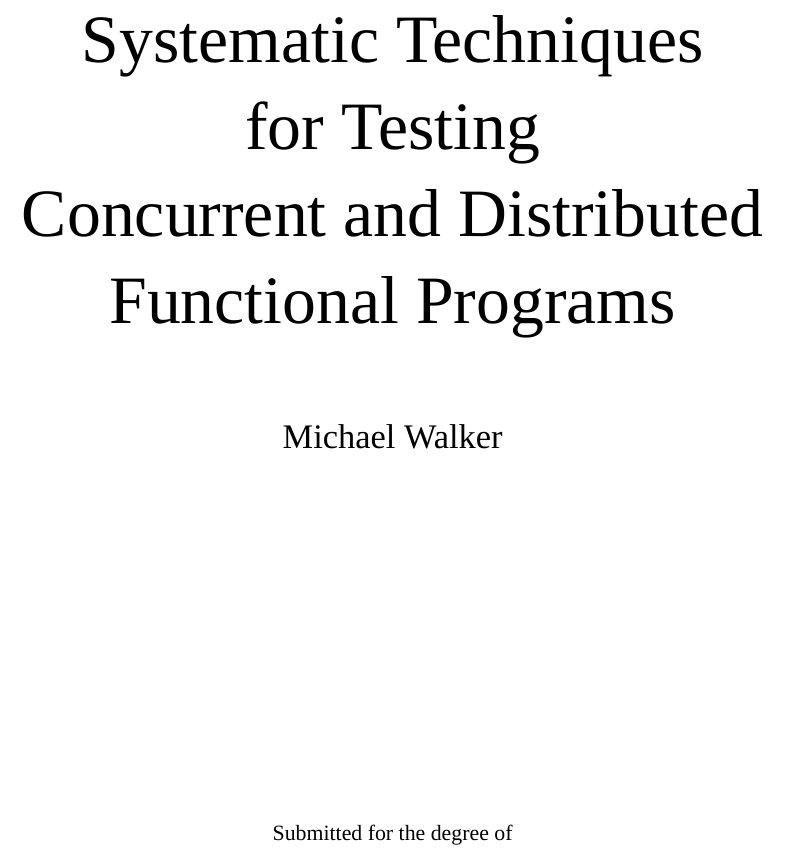
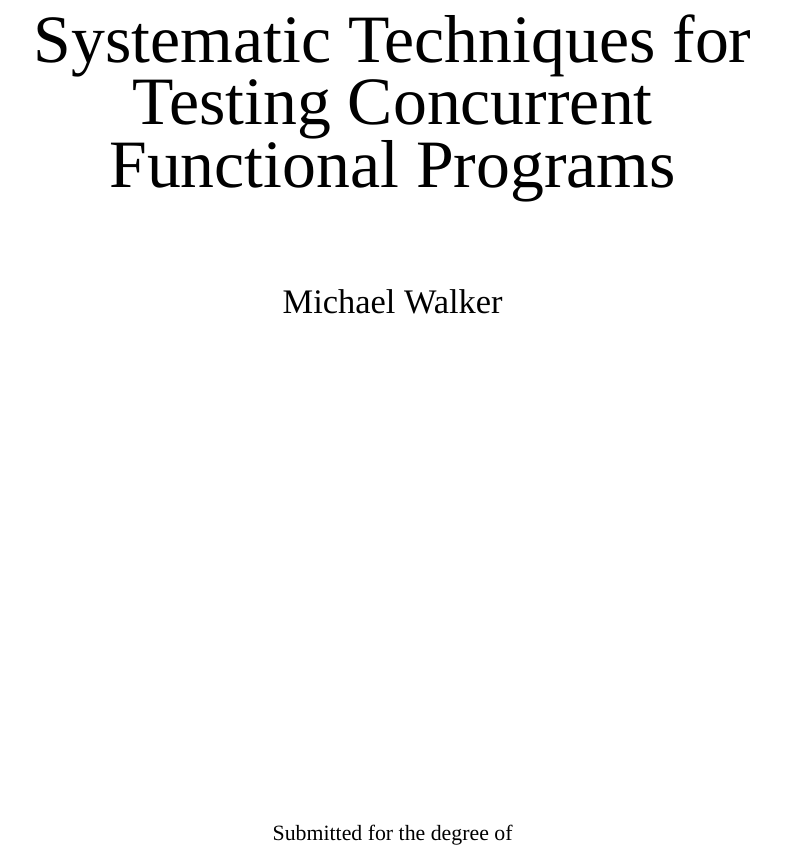
Before and after one commit to barrucadu/phd, a LaTeX thesis (thesis/main.tex, which reads thesis/frontmatter.tex): part of page 1 of 168, cut so that both start at the same text. Compiled offline with XeLaTeX; a missing font is replaced by an installed copy or a similar font.

Commit message:
Drop "Distributed" from thesis title

```diff
--- a/thesis/frontmatter.tex
+++ b/thesis/frontmatter.tex
@@ -2,7 +2,7 @@
   \begin{center}
     \makeatletter
 
-    {\fontsize{34pt}{36pt}\selectfont Systematic Techniques\\for Testing\\Concurrent and Distributed\\Functional Programs\par}
+    {\fontsize{34pt}{36pt}\selectfont \@title}
 
     \vspace{1.5cm}
 
--- a/thesis/main.tex
+++ b/thesis/main.tex
@@ -117,7 +117,7 @@
 \usepackage{blindtext}
 
 % Document metadata
-\title{Systematic Techniques for Testing Concurrent and Distributed Functional Programs}
+\title{Systematic Techniques for Testing Concurrent Functional Programs}
 \author{Michael Walker}
 \date{\todo{MONTH} 2018}
 
```
